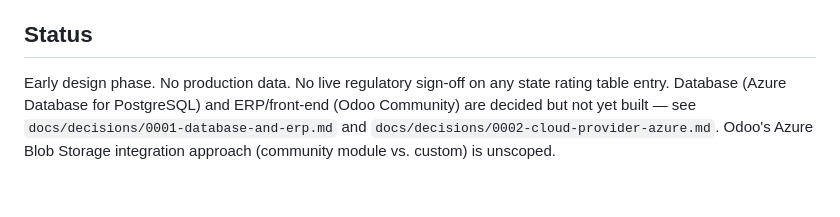
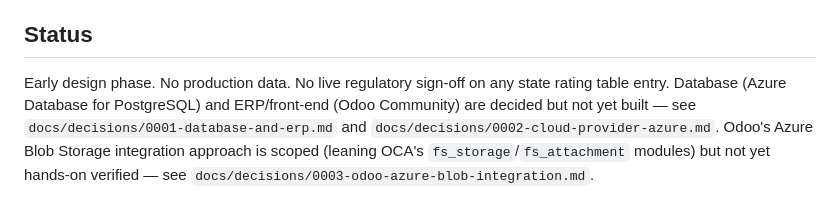
Before and after one commit to jrbroedel/ai-ins-full-company, a Markdown page: README.md, the part around the change. GitHub-like rendering.

```diff
--- a/README.md
+++ b/README.md
@@ -86,4 +86,4 @@ Key findings from the regulatory research behind this build (August 2026) are ca
 
 ## Status
 
-Early design phase. No production data. No live regulatory sign-off on any state rating table entry. Database (Azure Database for PostgreSQL) and ERP/front-end (Odoo Community) are decided but not yet built — see `docs/decisions/0001-database-and-erp.md` and `docs/decisions/0002-cloud-provider-azure.md`. Odoo's Azure Blob Storage integration approach (community module vs. custom) is unscoped.
+Early design phase. No production data. No live regulatory sign-off on any state rating table entry. Database (Azure Database for PostgreSQL) and ERP/front-end (Odoo Community) are decided but not yet built — see `docs/decisions/0001-database-and-erp.md` and `docs/decisions/0002-cloud-provider-azure.md`. Odoo's Azure Blob Storage integration approach is scoped (leaning OCA's `fs_storage`/`fs_attachment` modules) but not yet hands-on verified — see `docs/decisions/0003-odoo-azure-blob-integration.md`.
```
Also changed, not shown: docs/decisions/0002-cloud-provider-azure.md (+2 -2 lines), docs/decisions/0003-odoo-azure-blob-integration.md (added, +44 -0 lines).
